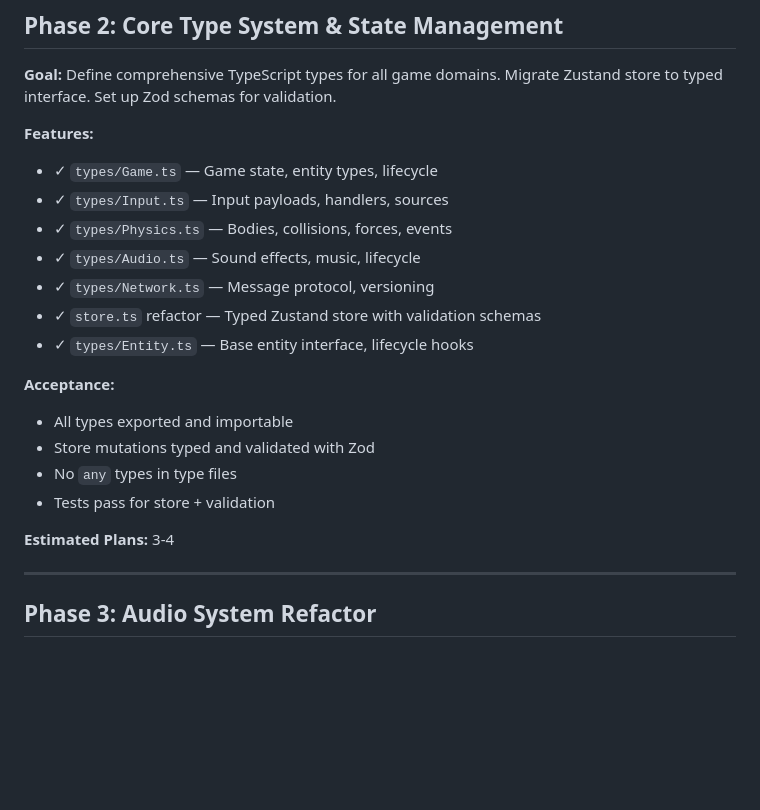
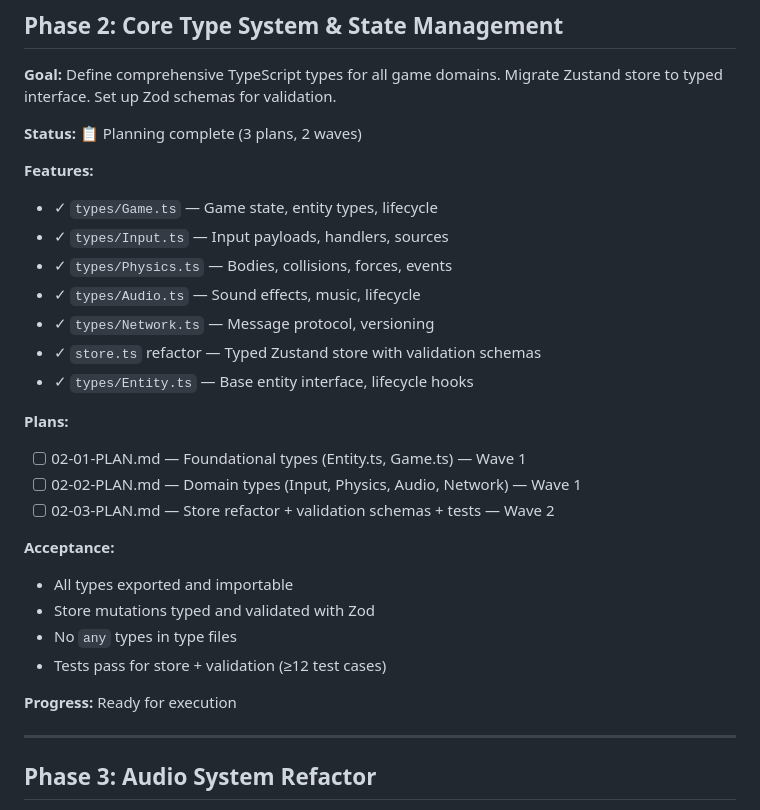
Before and after one commit to paulparton/dropfall, a Markdown page: .planning/ROADMAP.md, the part around the change. Rendered like a GitHub page; blank space fills up the shorter version.

Commit message:
docs: update roadmap and state for phase 02 planning complete

```diff
--- a/.planning/ROADMAP.md
+++ b/.planning/ROADMAP.md
@@ -36,6 +36,8 @@ phases: 6
 
 **Goal:** Define comprehensive TypeScript types for all game domains. Migrate Zustand store to typed interface. Set up Zod schemas for validation.
 
+**Status:** 📋 Planning complete (3 plans, 2 waves)
+
 **Features:**
 - ✓ `types/Game.ts` — Game state, entity types, lifecycle
 - ✓ `types/Input.ts` — Input payloads, handlers, sources
@@ -45,13 +47,18 @@ phases: 6
 - ✓ `store.ts` refactor — Typed Zustand store with validation schemas
 - ✓ `types/Entity.ts` — Base entity interface, lifecycle hooks
 
+**Plans:**
+- [ ] 02-01-PLAN.md — Foundational types (Entity.ts, Game.ts) — Wave 1
+- [ ] 02-02-PLAN.md — Domain types (Input, Physics, Audio, Network) — Wave 1
+- [ ] 02-03-PLAN.md — Store refactor + validation schemas + tests — Wave 2
+
 **Acceptance:**
 - All types exported and importable
 - Store mutations typed and validated with Zod
 - No `any` types in type files
-- Tests pass for store + validation
+- Tests pass for store + validation (≥12 test cases)
 
-**Estimated Plans:** 3-4
+**Progress:** Ready for execution
 
 ---
 
```
Also changed, not shown: .planning/STATE.md (+10 -9 lines).
